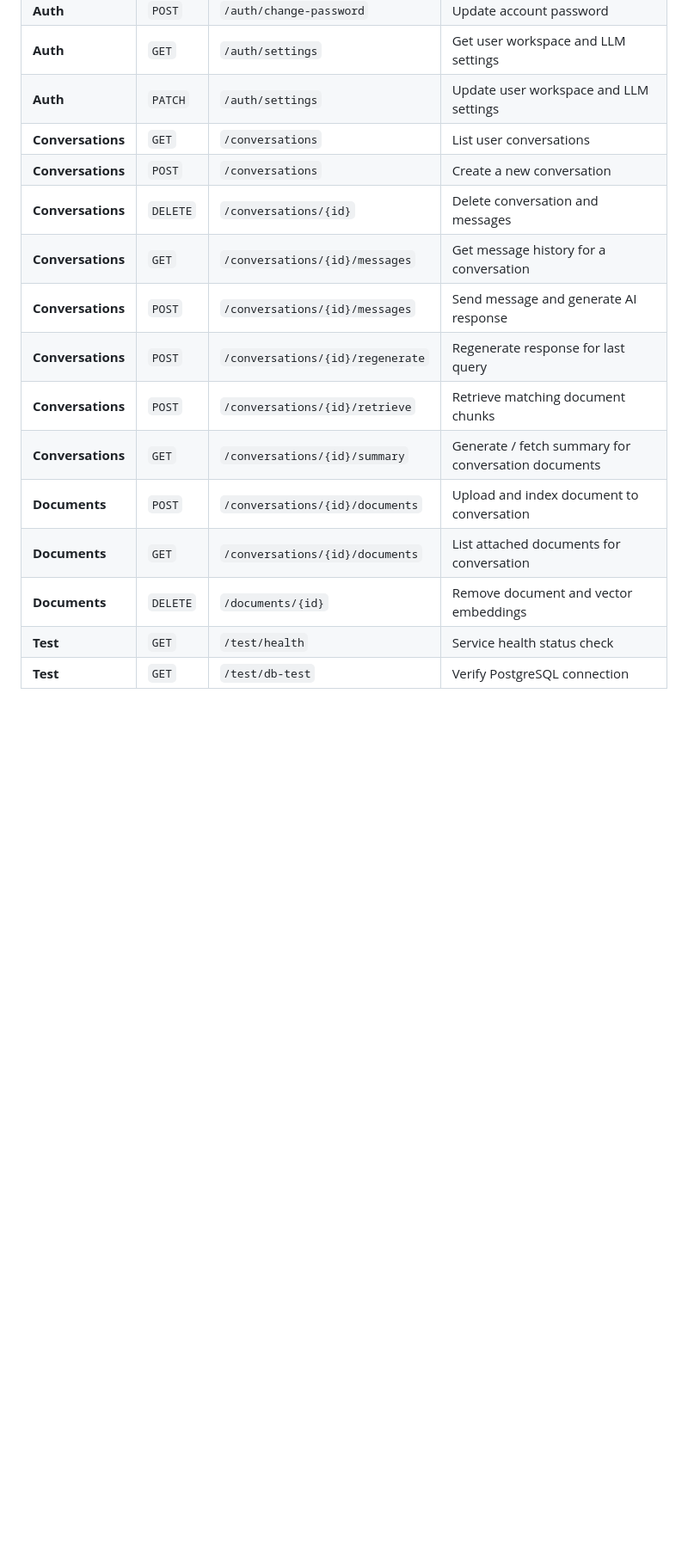
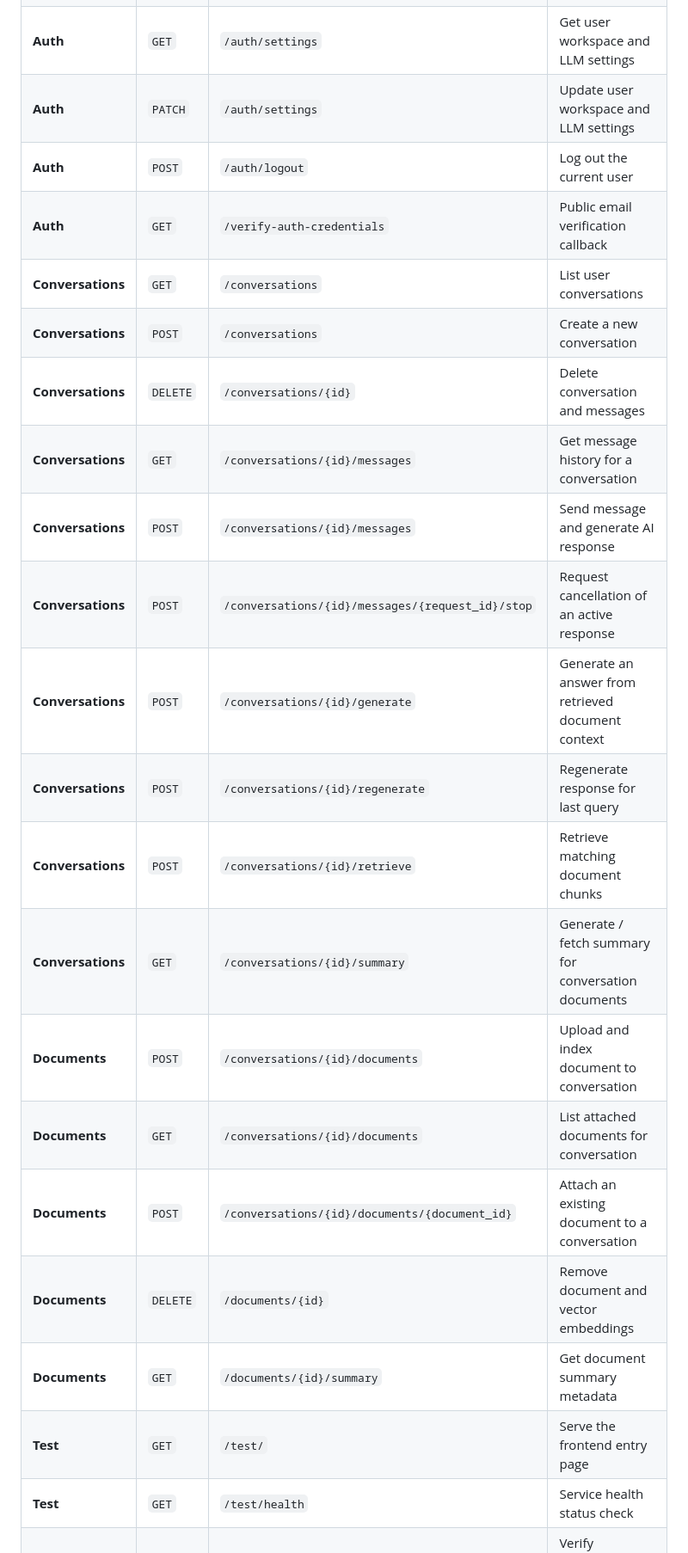
Before and after one commit to Prat-2005/docuquery-RAG-project, a Markdown page: README.md, the part around one of its changes. Shown at 86% size. Rendered like a GitHub page; blank space fills up the shorter version.

```diff
--- a/README.md
+++ b/README.md
@@ -209,16 +209,23 @@ Configure these settings in your `.env` file:
 | **Auth** | `POST` | `/auth/change-password` | Update account password |
 | **Auth** | `GET` | `/auth/settings` | Get user workspace and LLM settings |
 | **Auth** | `PATCH` | `/auth/settings` | Update user workspace and LLM settings |
+| **Auth** | `POST` | `/auth/logout` | Log out the current user |
+| **Auth** | `GET` | `/verify-auth-credentials` | Public email verification callback |
 | **Conversations** | `GET` | `/conversations` | List user conversations |
 | **Conversations** | `POST` | `/conversations` | Create a new conversation |
 | **Conversations** | `DELETE` | `/conversations/{id}` | Delete conversation and messages |
 | **Conversations** | `GET` | `/conversations/{id}/messages` | Get message history for a conversation |
 | **Conversations** | `POST` | `/conversations/{id}/messages` | Send message and generate AI response |
+| **Conversations** | `POST` | `/conversations/{id}/messages/{request_id}/stop` | Request cancellation of an active response |
+| **Conversations** | `POST` | `/conversations/{id}/generate` | Generate an answer from retrieved document context |
 | **Conversations** | `POST` | `/conversations/{id}/regenerate` | Regenerate response for last query |
 | **Conversations** | `POST` | `/conversations/{id}/retrieve` | Retrieve matching document chunks |
 | **Conversations** | `GET` | `/conversations/{id}/summary` | Generate / fetch summary for conversation documents |
 | **Documents** | `POST` | `/conversations/{id}/documents` | Upload and index document to conversation |
 | **Documents** | `GET` | `/conversations/{id}/documents` | List attached documents for conversation |
+| **Documents** | `POST` | `/conversations/{id}/documents/{document_id}` | Attach an existing document to a conversation |
 | **Documents** | `DELETE` | `/documents/{id}` | Remove document and vector embeddings |
+| **Documents** | `GET` | `/documents/{id}/summary` | Get document summary metadata |
+| **Test** | `GET` | `/test/` | Serve the frontend entry page |
 | **Test** | `GET` | `/test/health` | Service health status check |
 | **Test** | `GET` | `/test/db-test` | Verify PostgreSQL connection |
```
Also changed, not shown: other parts of README.md (+5 -0 lines).
